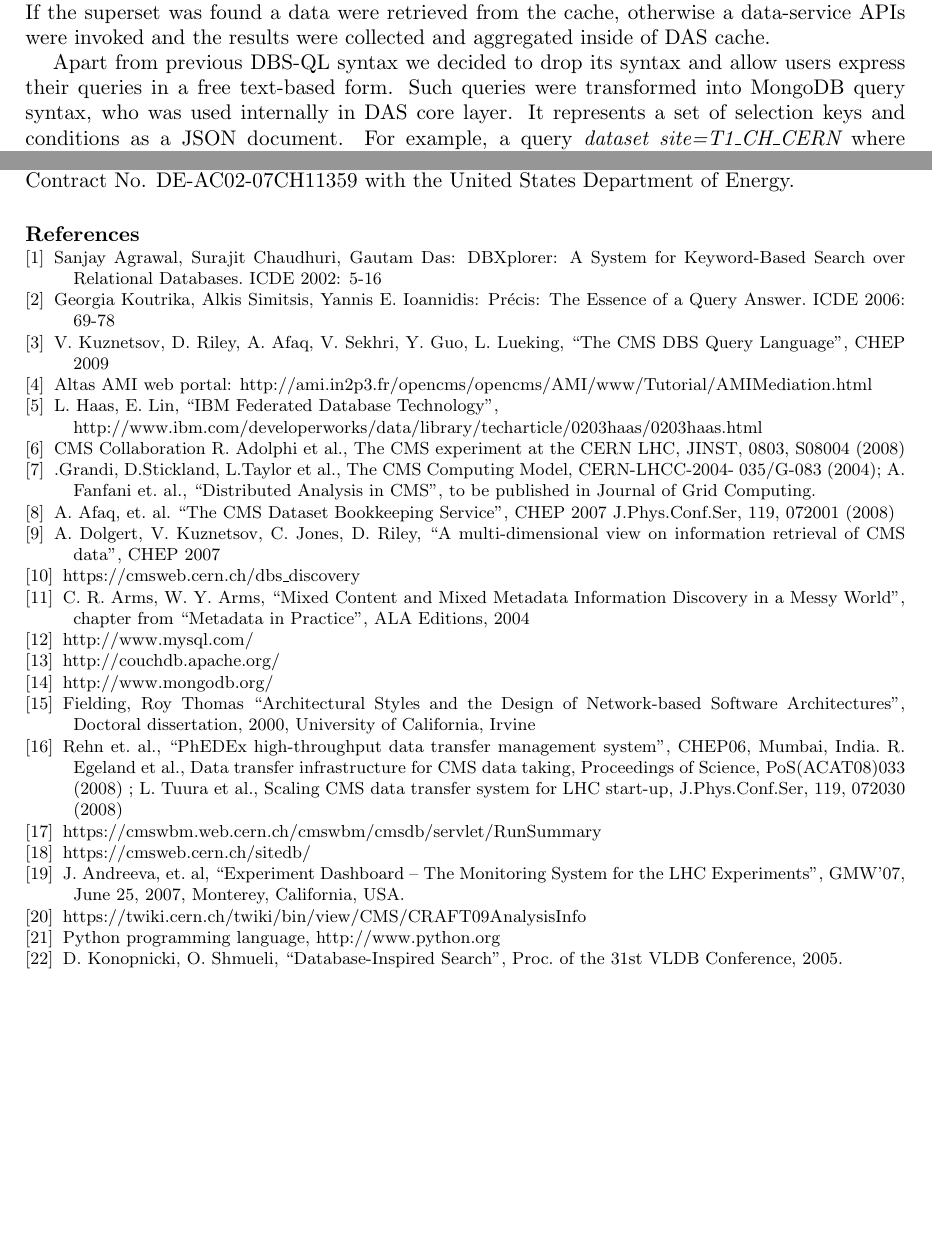
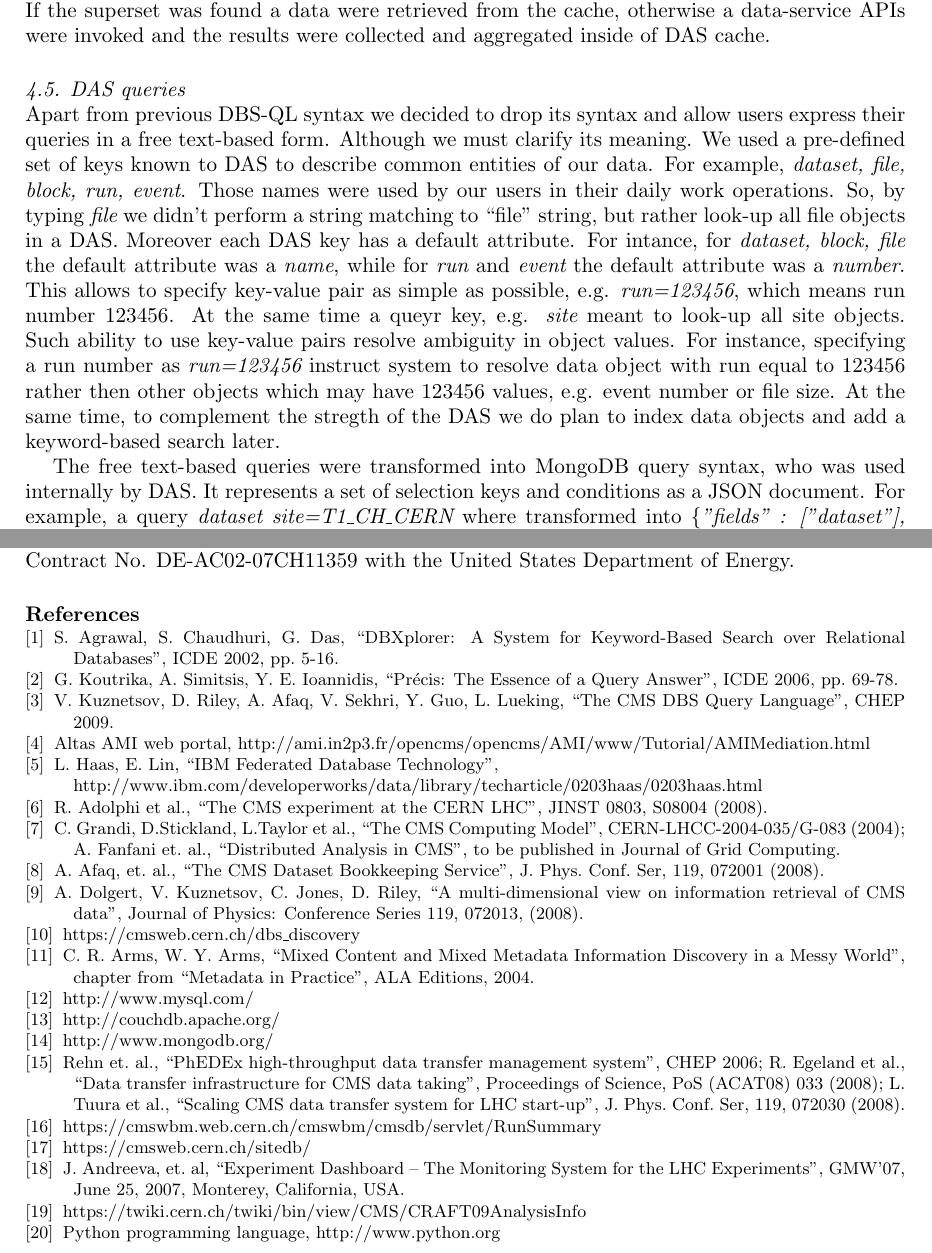
Before and after one commit to dmwm/DAS, a LaTeX document (doc/paper.tex): two parts of pages 7 and 10 of 10, joined at a grey line, cut so that both start at the same text, the shorter picture padded with empty space. Compiled offline with pdfLaTeX.

Commit message:
Added new section DAS queries
git-svn-id: svn+ssh://svn.cern.ch/reps/CMSDMWM/DAS/trunk@638 4525493e-7705-40b1-a816-d608a930855b

```diff
--- a/doc/paper.tex
+++ b/doc/paper.tex
@@ -392,11 +392,29 @@ If the superset was found a data were
 retrieved from the cache, otherwise a data-service APIs were
 invoked and the results were collected and aggregated inside of DAS cache.
 
+\subsection{DAS queries}
 Apart from previous DBS-QL syntax we decided to drop its syntax and allow users
-express their queries in a free text-based form. Such queries were transformed
-into MongoDB query syntax, who was used internally in
-DAS core layer. It represents a set of selection keys and conditions as a JSON document.
-For example, a query
+express their queries in a free text-based form. Although we must clarify its
+meaning. We used a pre-defined set of keys known to DAS to describe common
+entities of our data. For example, {\it dataset, file, block, run, event}. Those
+names were used by our users in their daily work operations. So, by typing
+{\it file} we didn't perform a string matching to ``file'' string, but rather
+look-up all file objects in a DAS. Moreover each DAS key has a default attribute.
+For intance, for {\it dataset, block, file} the default attribute
+was a {\it name}, while for {\it run} and {\it event} the default attribute was
+a {\it number}. This allows to specify key-value pair as simple as possible, e.g.
+{\it run=123456}, which means run number 123456. At the same time a queyr
+key, e.g. {\it site} meant to look-up all site objects. Such ability
+to use key-value pairs resolve ambiguity in object values. For instance,
+specifying a run number as {\it run=123456} instruct system to resolve
+data object with run equal to 123456 rather then other objects which may have
+123456 values, e.g. event number or file size. At the same time, to complement
+the stregth of the DAS we do plan to index data objects and add a keyword-based
+search later.
+
+The free text-based queries were transformed into MongoDB query syntax,
+who was used internally by DAS. It represents a set of selection
+keys and conditions as a JSON document. For example, a query
 {\it dataset site=T1\_CH\_CERN}
 where transformed into
 {\it \{"fields" : ["dataset"], "spec" : \{"site" : "T1\_CH\_CERN"\}\}}.
@@ -625,18 +643,21 @@ No. DE-AC02-07CH11359 with the United States Department of Energy.
 \section*{References}
 \begin{thebibliography}{9}
 \bibitem{DBXplorer}
-Sanjay Agrawal, Surajit Chaudhuri, Gautam Das: DBXplorer: A System for
-Keyword-Based Search over Relational Databases. ICDE 2002: 5-16
+S. Agrawal, S. Chaudhuri, G. Das,
+``DBXplorer: A System for Keyword-Based Search over Relational Databases'',
+ICDE 2002, pp. 5-16.
 
 \bibitem{QueryAnswer}
-Georgia Koutrika, Alkis Simitsis, Yannis E. Ioannidis: Pr\'{e}cis: The Essence of
-a Query Answer. ICDE 2006: 69-78
+G. Koutrika, A. Simitsis, Y. E. Ioannidis,
+``Pr\'{e}cis: The Essence of a Query Answer'',
+ICDE 2006, pp. 69-78.
 
-\bibitem{DBS-QL} V. Kuznetsov, D. Riley, A. Afaq, V. Sekhri, Y. Guo, L. Lueking,
-``The CMS DBS Query Language'', CHEP 2009
+\bibitem{DBS-QL}
+V. Kuznetsov, D. Riley, A. Afaq, V. Sekhri, Y. Guo, L. Lueking,
+``The CMS DBS Query Language'', CHEP 2009.
 
 \bibitem{AMI}
-Altas AMI web portal:
+Altas AMI web portal,
 http://ami.in2p3.fr/opencms/opencms/AMI/www/Tutorial/AMIMediation.html
 
 \bibitem{FedDB}
@@ -644,25 +665,36 @@ L. Haas, E. Lin,
 ``IBM Federated Database Technology'', \\
 http://www.ibm.com/developerworks/data/library/techarticle/0203haas/0203haas.html
 
-\bibitem{CMS} CMS Collaboration R. Adolphi et al., The CMS experiment at the CERN LHC, JINST, 0803, S08004 (2008)
+\bibitem{CMS}
+R. Adolphi et al.,
+``The CMS experiment at the CERN LHC'',
+JINST 0803, S08004 (2008).
 
 \bibitem{CMSDataModel}
-.Grandi, D.Stickland, L.Taylor et al., The CMS Computing Model, CERN-LHCC-2004- 035/G-083 (2004);
+C. Grandi, D.Stickland, L.Taylor et al.,
+``The CMS Computing Model'',
+CERN-LHCC-2004-035/G-083 (2004);
 A. Fanfani et. al.,
-``Distributed Analysis in CMS'', to be published in Journal of Grid Computing.
+``Distributed Analysis in CMS'',
+to be published in Journal of Grid Computing.
 
-\bibitem{DBS} A. Afaq, et. al. ``The CMS Dataset Bookkeeping Service'', CHEP 2007
-J.Phys.Conf.Ser, 119, 072001 (2008)
+\bibitem{DBS}
+A. Afaq, et. al.,
+``The CMS Dataset Bookkeeping Service'',
+J. Phys. Conf. Ser, 119, 072001 (2008).
 
-\bibitem{DBS07} A. Dolgert, V. Kuznetsov, C. Jones, D. Riley,
-``A multi-dimensional view on information retrieval of CMS data'', CHEP 2007
+\bibitem{DBS07}
+A. Dolgert, V. Kuznetsov, C. Jones, D. Riley,
+``A multi-dimensional view on information retrieval of CMS data'',
+Journal of Physics: Conference Series 119, 072013, (2008).
 
 \bibitem{DD} https://cmsweb.cern.ch/dbs\_discovery
 
 \bibitem{Arms}
-C. R. Arms, W. Y. Arms, ``Mixed Content and Mixed Metadata
+C. R. Arms, W. Y. Arms,
+ ``Mixed Content and Mixed Metadata
 Information Discovery in a Messy World'',
-chapter from ``Metadata in Practice'', ALA Editions, 2004
+chapter from ``Metadata in Practice'', ALA Editions, 2004.
 
 \bibitem{MySQL}
 http://www.mysql.com/
@@ -673,17 +705,20 @@ http://couchdb.apache.org/
 \bibitem{MongoDB}
 http://www.mongodb.org/
 
-\bibitem{REST}
-Fielding, Roy Thomas ``Architectural Styles and the Design of
-Network-based Software Architectures'', Doctoral dissertation, 2000,
-University of California, Irvine
+%\bibitem{REST}
+%Fielding, Roy Thomas ``Architectural Styles and the Design of
+%Network-based Software Architectures'', Doctoral dissertation, 2000,
+%University of California, Irvine
 
 \bibitem{PhEDEx}
 Rehn et. al.,
-``PhEDEx high-throughput data transfer management system'', CHEP06, Mumbai, India.
-R. Egeland et al., Data transfer infrastructure for CMS data taking, Proceedings of Science,
-PoS(ACAT08)033 (2008) ;
-L. Tuura et al., Scaling CMS data transfer system for LHC start-up, J.Phys.Conf.Ser, 119, 072030 (2008)
+``PhEDEx high-throughput data transfer management system'', CHEP 2006;
+R. Egeland et al.,
+``Data transfer infrastructure for CMS data taking'',
+Proceedings of Science, PoS (ACAT08) 033 (2008);
+L. Tuura et al.,
+``Scaling CMS data transfer system for LHC start-up'',
+J. Phys. Conf. Ser, 119, 072030 (2008).
 
 \bibitem{RunSummary}
 https://cmswbm.web.cern.ch/cmswbm/cmsdb/servlet/RunSummary
@@ -710,10 +745,10 @@ https://twiki.cern.ch/twiki/bin/view/CMS/CRAFT09AnalysisInfo
 
 \bibitem{Python} Python programming language, http://www.python.org
 
-\bibitem{DBSearch}
-D. Konopnicki, O. Shmueli,
-``Database-Inspired Search'',
-Proc. of the 31st VLDB Conference, 2005.
+%\bibitem{DBSearch}
+%D. Konopnicki, O. Shmueli,
+%``Database-Inspired Search'',
+%Proc. of the 31st VLDB Conference, 2005.
 \end{thebibliography}
 
 \end{document}
```
Also changed, not shown: doc/paper.tex (2 more changed lines).
